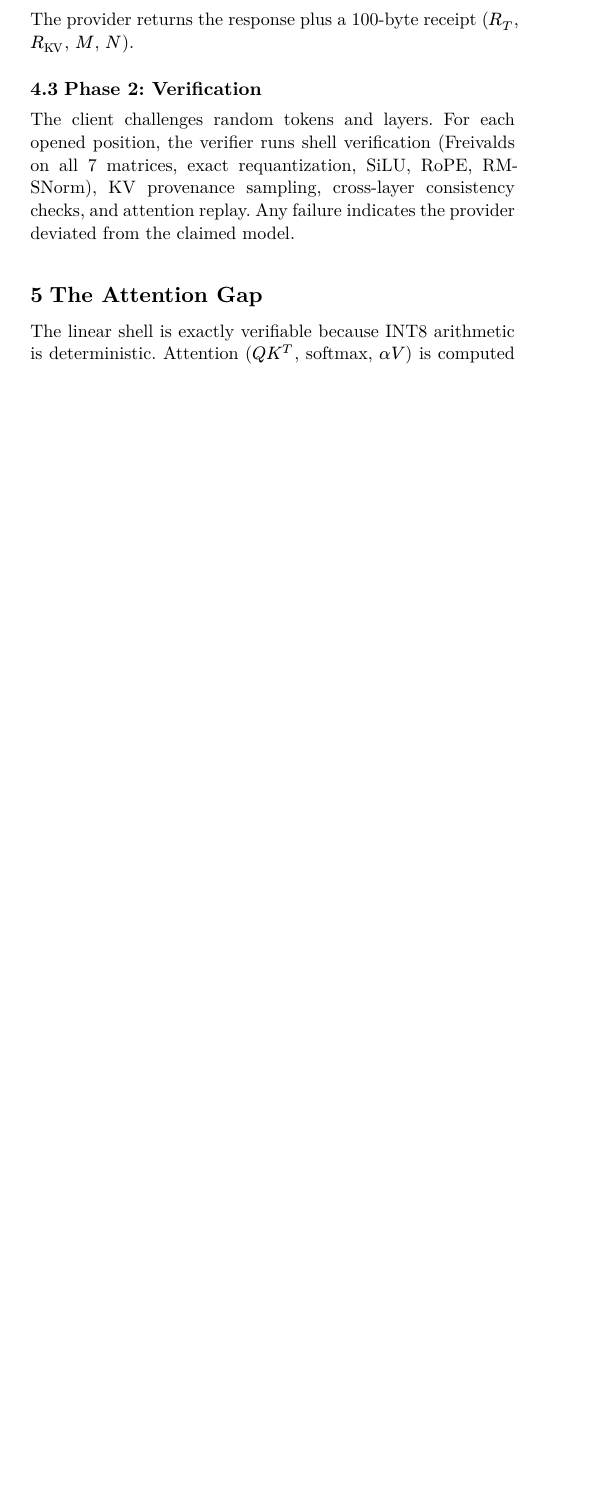
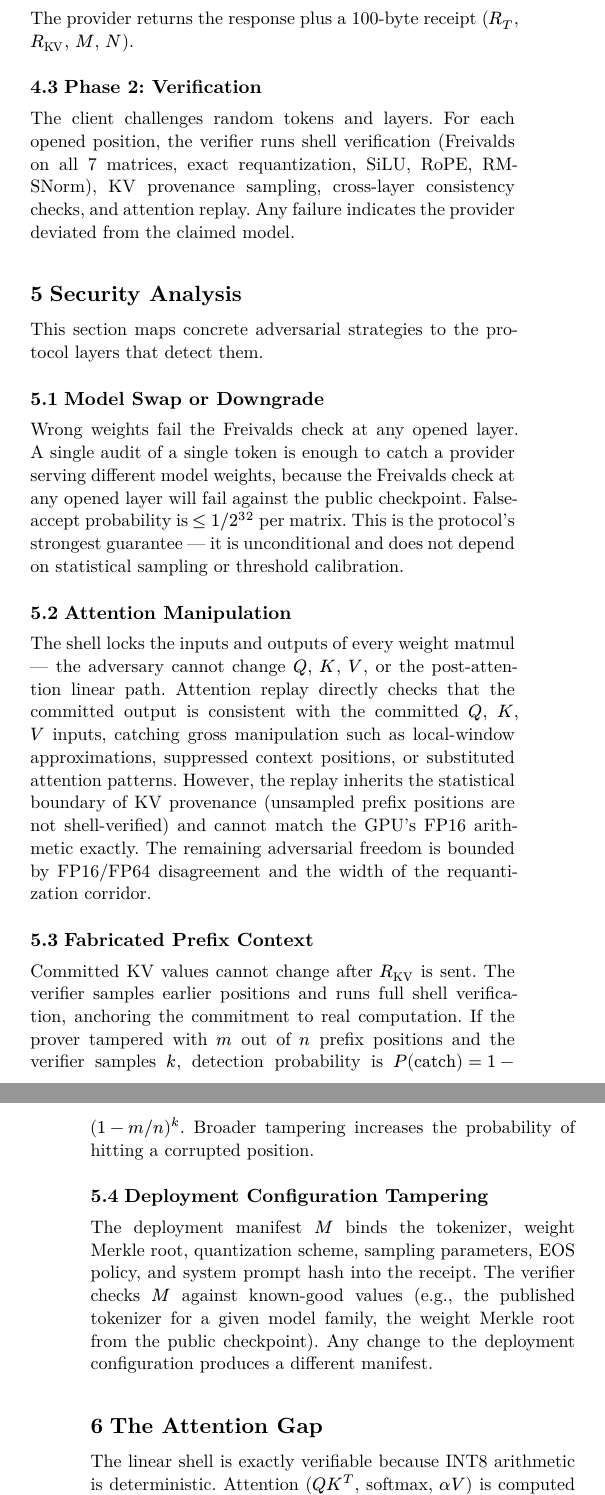
Before and after one commit to lambdaclass/CommitLLM, a Typst document (paper/main.typ): part of one column of page 2 of 3 before the commit and two parts of the columns of pages 2 and 3 of 4 after it, the two joined at a grey line, cut so that both start at the same text, the shorter picture padded with empty space. The pictures show the PDF file paper/main.pdf that the author committed with the source.

Commit message:
Add security analysis, non-transferability, related work, and future directions to paper

```diff
--- a/paper/main.typ
+++ b/paper/main.typ
@@ -156,6 +158,26 @@ The provider returns the response plus a 100-byte receipt ($R_T$, $R_"KV"$, $M$,
 
 The client challenges random tokens and layers. For each opened position, the verifier runs shell verification (Freivalds on all 7 matrices, exact requantization, SiLU, RoPE, RMSNorm), KV provenance sampling, cross-layer consistency checks, and attention replay. Any failure indicates the provider deviated from the claimed model.
 
+= Security Analysis
+
+This section maps concrete adversarial strategies to the protocol layers that detect them.
+
+== Model Swap or Downgrade
+
+Wrong weights fail the Freivalds check at any opened layer. A single audit of a single token is enough to catch a provider serving different model weights, because the Freivalds check at any opened layer will fail against the public checkpoint. False-accept probability is $lt.eq 1\/2^(32)$ per matrix. This is the protocol's strongest guarantee --- it is unconditional and does not depend on statistical sampling or threshold calibration.
+
+== Attention Manipulation
+
+The shell locks the inputs and outputs of every weight matmul --- the adversary cannot change $Q$, $K$, $V$, or the post-attention linear path. Attention replay directly checks that the committed output is consistent with the committed $Q$, $K$, $V$ inputs, catching gross manipulation such as local-window approximations, suppressed context positions, or substituted attention patterns. However, the replay inherits the statistical boundary of KV provenance (unsampled prefix positions are not shell-verified) and cannot match the GPU's FP16 arithmetic exactly. The remaining adversarial freedom is bounded by FP16/FP64 disagreement and the width of the requantization corridor.
+
+== Fabricated Prefix Context
+
+Committed KV values cannot change after $R_"KV"$ is sent. The verifier samples earlier positions and runs full shell verification, anchoring the commitment to real computation. If the prover tampered with $m$ out of $n$ prefix positions and the verifier samples $k$, detection probability is $P("catch") = 1 - (1 - m\/n)^k$. Broader tampering increases the probability of hitting a corrupted position.
+
+== Deployment Configuration Tampering
+
+The deployment manifest $M$ binds the tokenizer, weight Merkle root, quantization scheme, sampling parameters, EOS policy, and system prompt hash into the receipt. The verifier checks $M$ against known-good values (e.g., the published tokenizer for a given model family, the weight Merkle root from the public checkpoint). Any change to the deployment configuration produces a different manifest.
+
 = The Attention Gap
 
 The linear shell is exactly verifiable because INT8 arithmetic is deterministic. Attention ($Q K^T$, softmax, $alpha V$) is computed in FP16/BF16, which is not bit-reproducible across hardware.
```
Also changed, not shown: paper/main.pdf, paper/main.typ (28 more changed lines).
